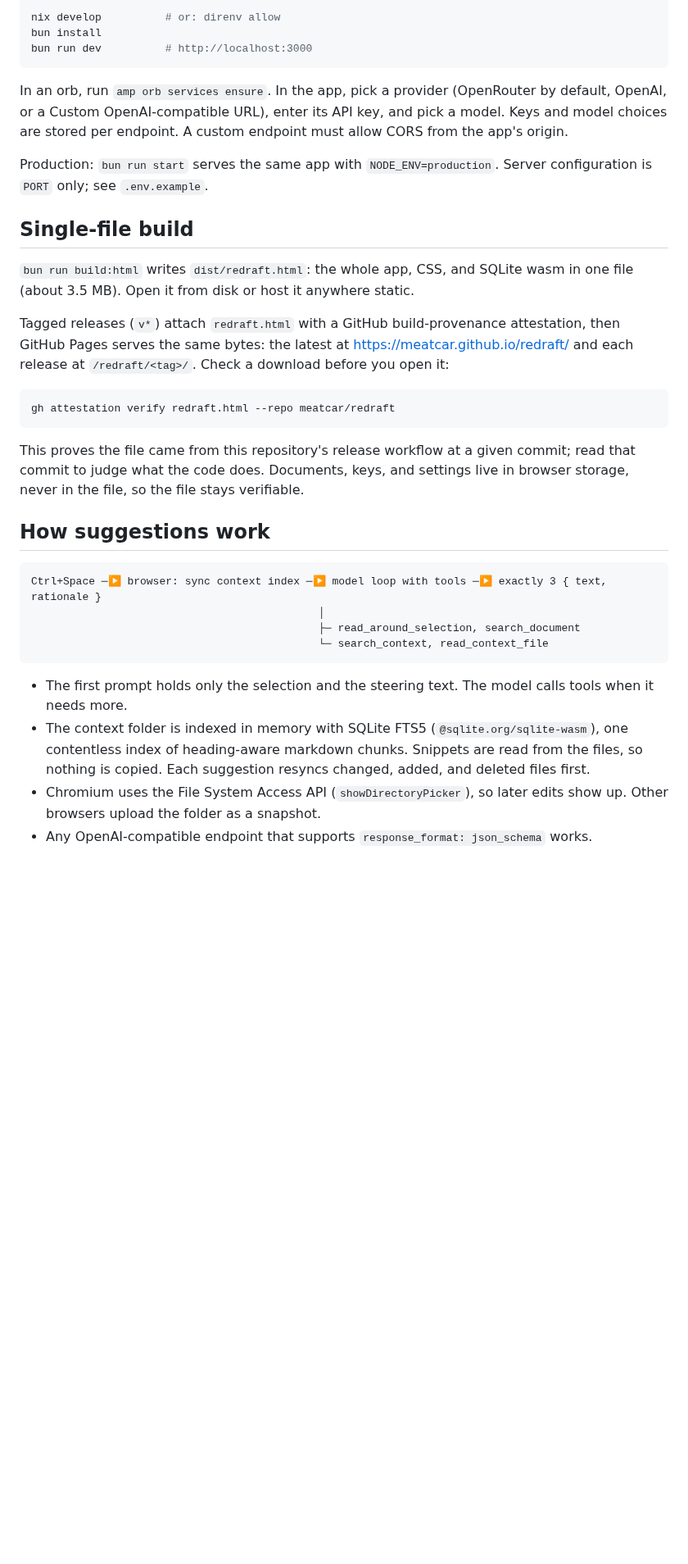
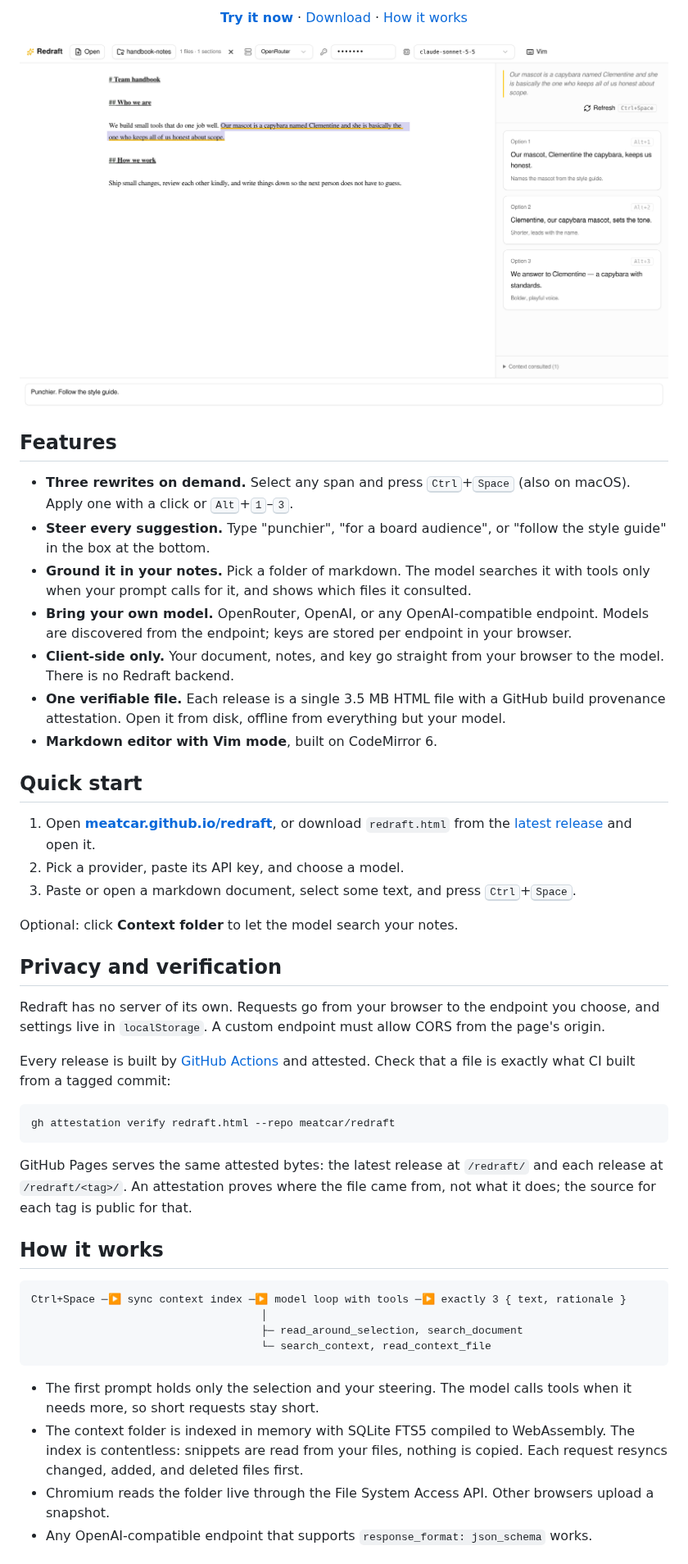
Before and after one commit to meatcar/redraft, a Markdown page: README.md, the part around one of its changes. Shown at 82% size. GitHub-like rendering; pictures changed too: docs/screenshot.png (added); blank space fills up the shorter version.

Commit message:
docs: rewrite the README for visitors, with a screenshot

````diff
--- a/README.md
+++ b/README.md
@@ -11,50 +13,69 @@ endpoint you set; the server only serves static files.
 
-```sh
-nix develop          # or: direnv allow
-bun install
-bun run dev          # http://localhost:3000
-```
+[**Try it now**](https://meatcar.github.io/redraft/) ·
+[Download](https://github.com/meatcar/redraft/releases/latest) ·
+[How it works](#how-it-works)
 
-In an orb, run `amp orb services ensure`. In the app, pick a provider (OpenRouter by
-default, OpenAI, or a Custom OpenAI-compatible URL), enter its API key, and pick a model.
-Keys and model choices are stored per endpoint. A custom endpoint must allow CORS from the
-app's origin.
+![Redraft rewriting a sentence with three suggestions, steered by a prompt and a folder of notes](docs/screenshot.png)
 
-Production: `bun run start` serves the same app with `NODE_ENV=production`. Server
-configuration is `PORT` only; see `.env.example`.
+</div>
 
-## Single-file build
+## Features
 
-`bun run build:html` writes `dist/redraft.html`: the whole app, CSS, and SQLite wasm in one
-file (about 3.5 MB). Open it from disk or host it anywhere static.
+- **Three rewrites on demand.** Select any span and press <kbd>Ctrl</kbd>+<kbd>Space</kbd>
+  (also on macOS). Apply one with a click or <kbd>Alt</kbd>+<kbd>1</kbd>–<kbd>3</kbd>.
+- **Steer every suggestion.** Type "punchier", "for a board audience", or "follow the style
+  guide" in the box at the bottom.
+- **Ground it in your notes.** Pick a folder of markdown. The model searches it with tools
+  only when your prompt calls for it, and shows which files it consulted.
+- **Bring your own model.** OpenRouter, OpenAI, or any OpenAI-compatible endpoint. Models are
+  discovered from the endpoint; keys are stored per endpoint in your browser.
+- **Client-side only.** Your document, notes, and key go straight from your browser to the
+  model. There is no Redraft backend.
+- **One verifiable file.** Each release is a single 3.5 MB HTML file with a GitHub build
+  provenance attestation. Open it from disk, offline from everything but your model.
+- **Markdown editor with Vim mode**, built on CodeMirror 6.
 
-Tagged releases (`v*`) attach `redraft.html` with a GitHub build-provenance attestation,
-then GitHub Pages serves the same bytes: the latest at https://meatcar.github.io/redraft/
-and each release at `/redraft/<tag>/`. Check a download before you open it:
+## Quick start
+
+1. Open **[meatcar.github.io/redraft](https://meatcar.github.io/redraft/)**, or download
+   `redraft.html` from the [latest release](https://github.com/meatcar/redraft/releases/latest)
+   and open it.
+2. Pick a provider, paste its API key, and choose a model.
+3. Paste or open a markdown document, select some text, and press <kbd>Ctrl</kbd>+<kbd>Space</kbd>.
+
+Optional: click **Context folder** to let the model search your notes.
+
+## Privacy and verification
+
+Redraft has no server of its own. Requests go from your browser to the endpoint you choose,
+and settings live in `localStorage`. A custom endpoint must allow CORS from the page's origin.
+
+Every release is built by [GitHub Actions](.github/workflows/release.yml) and attested. Check
+that a file is exactly what CI built from a tagged commit:
 
 ```sh
 gh attestation verify redraft.html --repo meatcar/redraft
 ```
 
-This proves the file came from this repository's release workflow at a given commit; read
-that commit to judge what the code does. Documents, keys, and settings live in browser
-storage, never in the file, so the file stays verifiable.
+GitHub Pages serves the same attested bytes: the latest release at `/redraft/` and each
+release at `/redraft/<tag>/`. An attestation proves where the file came from, not what it
+does; the source for each tag is public for that.
 
-## How suggestions work
+## How it works
 
 ```
-Ctrl+Space ─▶ browser: sync context index ─▶ model loop with tools ─▶ exactly 3 { text, rationale }
-                                             │
-                                             ├─ read_around_selection, search_document
-                                             └─ search_context, read_context_file
+Ctrl+Space ─▶ sync context index ─▶ model loop with tools ─▶ exactly 3 { text, rationale }
+                                    │
+                                    ├─ read_around_selection, search_document
+                                    └─ search_context, read_context_file
 ```
 
-- The first prompt holds only the selection and the steering text. The model calls tools
-  when it needs more.
-- The context folder is indexed in memory with SQLite FTS5 (`@sqlite.org/sqlite-wasm`), one
-  contentless index of heading-aware markdown chunks. Snippets are read from the files, so
-  nothing is copied. Each suggestion resyncs changed, added, and deleted files first.
-- Chromium uses the File System Access API (`showDirectoryPicker`), so later edits show up.
-  Other browsers upload the folder as a snapshot.
+- The first prompt holds only the selection and your steering. The model calls tools when it
+  needs more, so short requests stay short.
+- The context folder is indexed in memory with SQLite FTS5 compiled to WebAssembly. The index
+  is contentless: snippets are read from your files, nothing is copied. Each request resyncs
+  changed, added, and deleted files first.
+- Chromium reads the folder live through the File System Access API. Other browsers upload
+  a snapshot.
 - Any OpenAI-compatible endpoint that supports `response_format: json_schema` works.
 
````
Also changed, not shown: other parts of README.md (+31 -10 lines).
